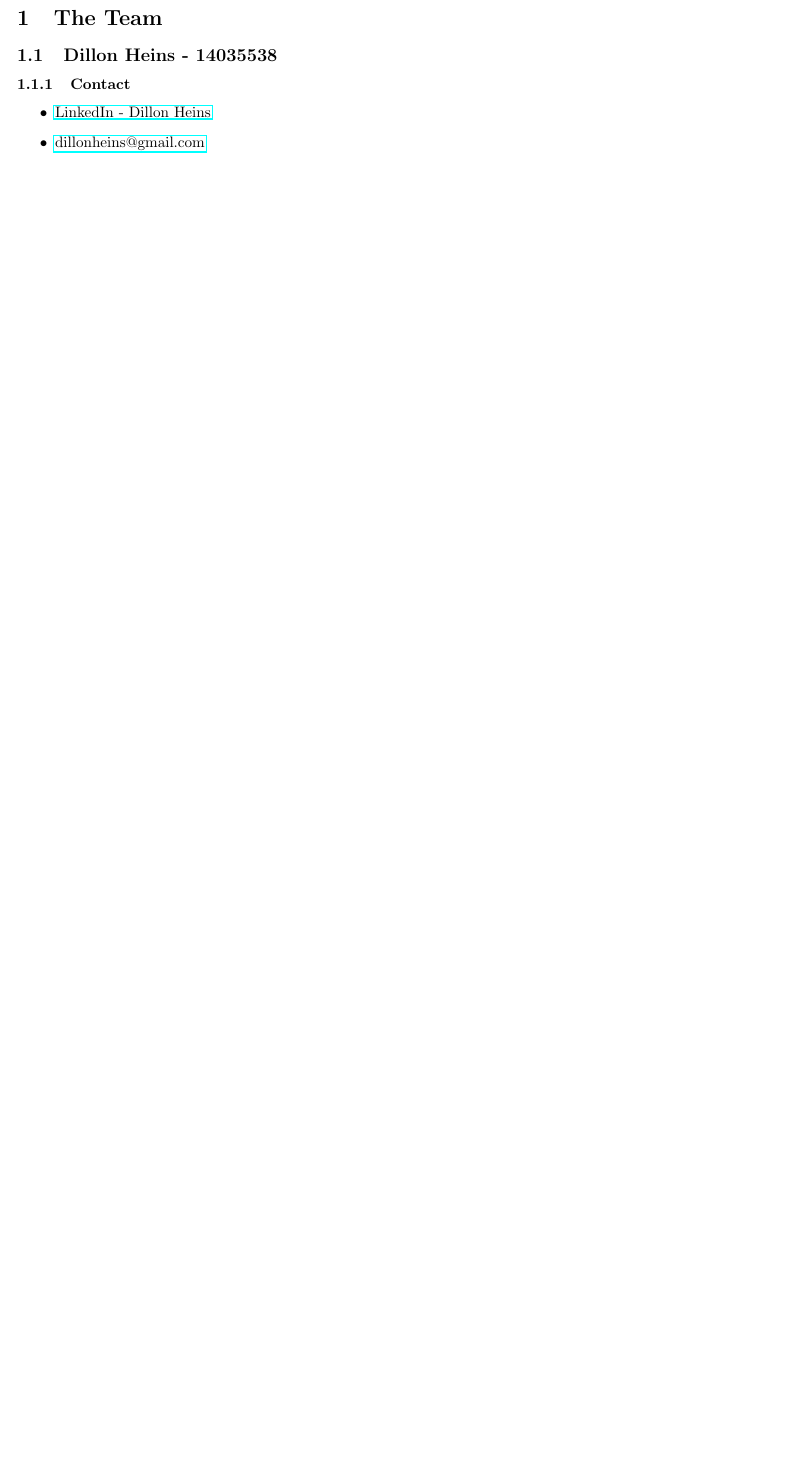
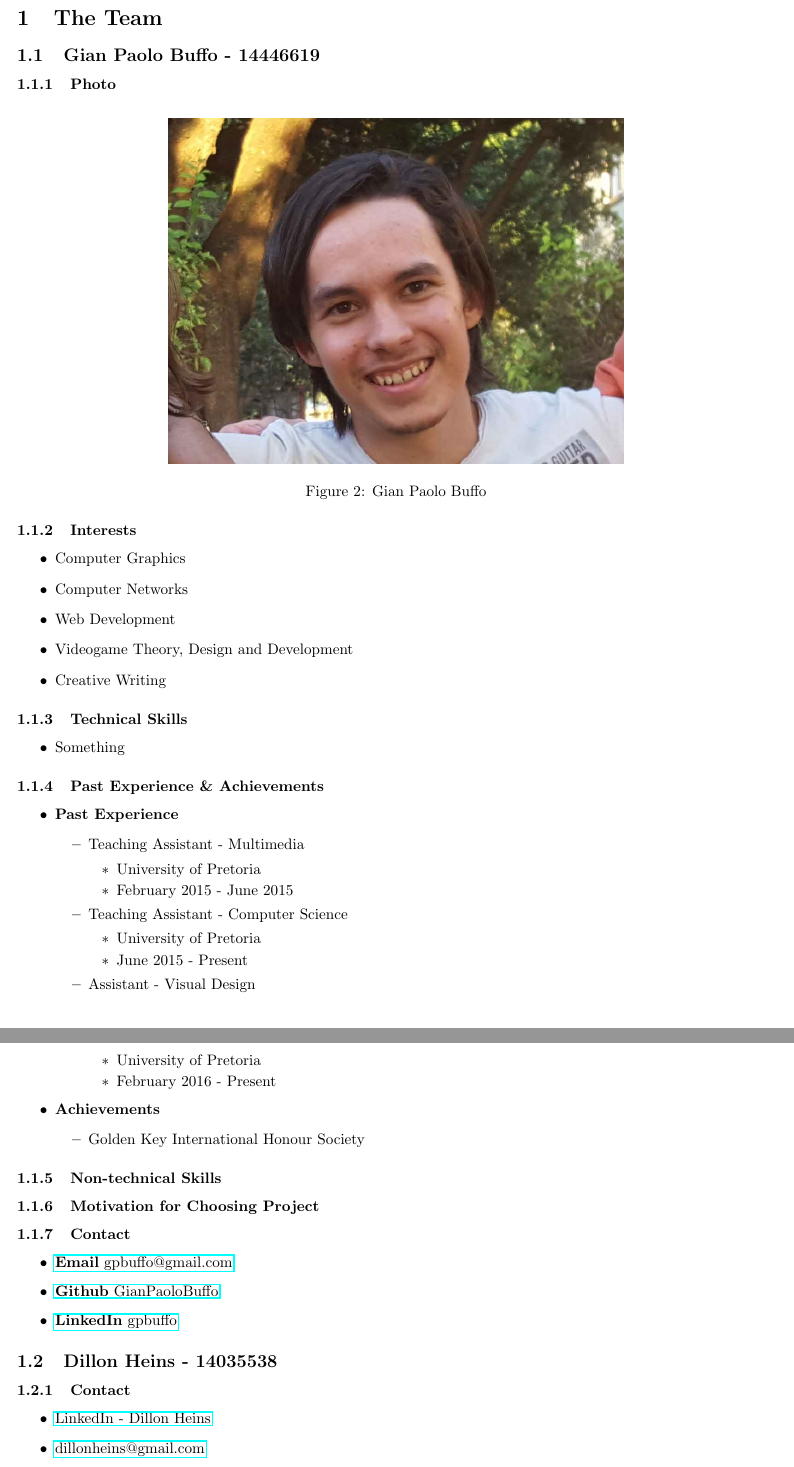
Before and after one commit to yellow-cpu/Funge, a LaTeX document (Tenders/NetworkVisualization/NetworkVisualization.tex): part of page 3 of 5 before the commit and two parts of pages 3 and 4 of 6 after it, the two joined at a grey line, cut so that both start at the same text, the shorter picture padded with empty space. Compiled offline with pdfLaTeX.

Commit message:
Add initial profile information

```diff
--- a/Tenders/NetworkVisualization/NetworkVisualization.tex
+++ b/Tenders/NetworkVisualization/NetworkVisualization.tex
@@ -58,6 +58,62 @@
 \end{titlepage}
 
 \section{The Team}
+	\subsection{Gian Paolo Buffo - 14446619}
+	\subsubsection{Photo}
+		\begin{figure}[H]
+			\centering
+			\includegraphics[width=0.6\textwidth]{../gianpaolo.jpg}
+			\caption{Gian Paolo Buffo}
+		\end{figure}
+	\subsubsection{Interests}
+		\begin{itemize}
+			\item Computer Graphics
+			\item Computer Networks
+			\item Web Development
+			\item Videogame Theory, Design and Development
+			\item Creative Writing
+		\end{itemize}
+	\subsubsection{Technical Skills}
+		\begin{itemize}
+			\item Something
+		\end{itemize}
+	\subsubsection{Past Experience \& Achievements}
+		\begin{itemize}
+			\item \textbf{Past Experience}
+			\begin{itemize}
+				\item Teaching Assistant - Multimedia
+				\begin{itemize}
+					\item University of Pretoria
+					\item February 2015 - June 2015
+				\end{itemize}
+				\item Teaching Assistant - Computer Science
+				\begin{itemize}
+					\item University of Pretoria
+					\item June 2015 - Present
+				\end{itemize}
+				\item Assistant - Visual Design
+				\begin{itemize}
+					\item University of Pretoria
+					\item February 2016 - Present
+				\end{itemize}
+			\end{itemize}
+			\item \textbf{Achievements}
+				\begin{itemize}
+					\item Golden Key International Honour Society
+				\end{itemize}
+		\end{itemize}
+	\subsubsection{Non-technical Skills}
+	\subsubsection{Motivation for Choosing Project}
+	\subsubsection{Contact}
+		\begin{itemize}
+			\item \href{mailto:gpbuffo@gmail.com}
+				{\textbf{Email} gpbuffo@gmail.com}
+			\item \href{https://github.com/GianPaoloBuffo}
+				{\textbf{Github} GianPaoloBuffo}
+			\item \href{https://www.linkedin.com/in/gpbuffo}
+				{\textbf{LinkedIn} gpbuffo}
+		\end{itemize}
+
 	\subsection{Dillon Heins - 14035538}
 	\subsubsection{Contact}
 		\begin{itemize}
```
Also changed, not shown: Tenders/gianpaolo.jpg (added), Tenders/NetworkVisualization/NetworkVisualization.tex (6 more changed lines).
